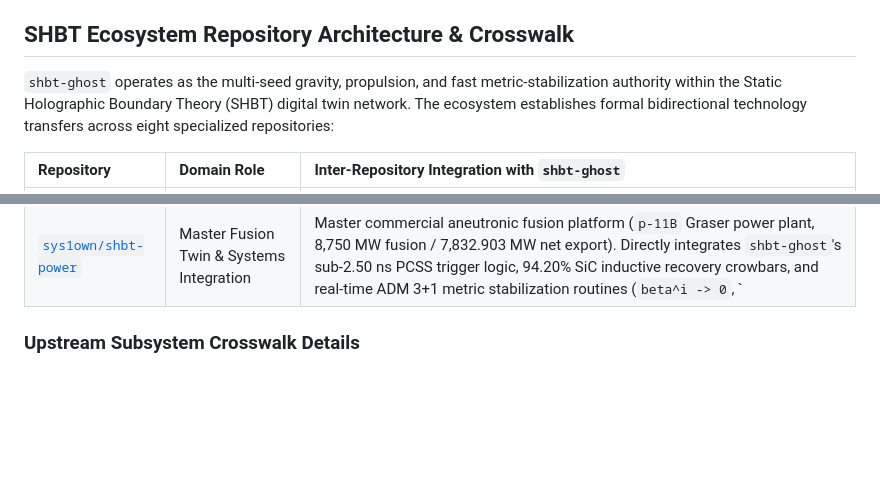
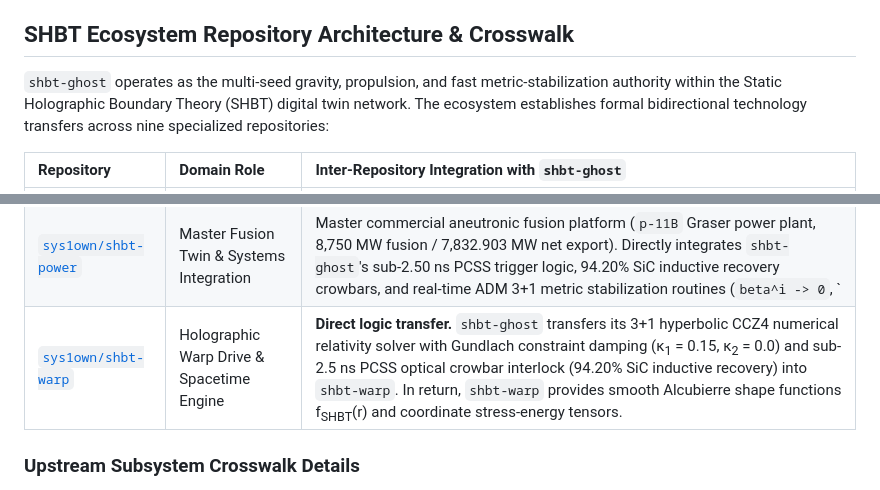
Before and after one commit to sys1own/shbt-ghost, a Markdown page: README.md, 2 parts joined by grey strips. Rendered like a GitHub page; blank space fills up the shorter version.

Commit message:
docs(readme): expand ecosystem crosswalk to 9 repositories including shbt-warp
Co-Authored-By: Devin AI <158243242+devin-ai-integration[bot]@users.noreply.github.com>

```diff
--- a/README.md
+++ b/README.md
@@ -31,7 +31,7 @@ Synthetic optics span focal lengths from `f0 = 169.30 m` to `f_max = 1692.99 m`
 
 ## SHBT Ecosystem Repository Architecture & Crosswalk
 
-`shbt-ghost` operates as the multi-seed gravity, propulsion, and fast metric-stabilization authority within the Static Holographic Boundary Theory (SHBT) digital twin network. The ecosystem establishes formal bidirectional technology transfers across eight specialized repositories:
+`shbt-ghost` operates as the multi-seed gravity, propulsion, and fast metric-stabilization authority within the Static Holographic Boundary Theory (SHBT) digital twin network. The ecosystem establishes formal bidirectional technology transfers across nine specialized repositories:
 
 | Repository | Domain Role | Inter-Repository Integration with `shbt-ghost` |
 | :--- | :--- | :--- |
@@ -43,6 +43,7 @@ Synthetic optics span focal lengths from `f0 = 169.30 m` to `f_max = 1692.99 m`
 | [`sys1own/shbt-cf`](https://github.com/sys1own/shbt-cf) | Cold Fusion Authority & Power Ledger | Canonical power source for `shbt-ghost`. Specifies the 1,800-module LANR starter grid generating `999.054 kW_net` (`555.03 W` DC/cell, 33.804% TEG efficiency) to continuously balance the 906.00 kW Landauer debt with `+93.054 kW` operational margin. Supplies McNabb-Foster deuterium kinetics (`McnabbFosterSolver`) and two-phase Eulerian-Eulerian boiling models with Chaboche backstress cold-plate thermal fatigue analysis. `shbt-ghost` returns sub-2.50 ns PCSS optical interlocks and 94.20% SiC recovery crowbars. |
 | [`sys1own/shbt-recon`](https://github.com/sys1own/shbt-recon) | Macroscopic State Tracking & Causal GNC | Supplies macroscopic Stinespring dilation (`V_macro_unified` over `N ~ 10^20` to `10^28` particles) partitioning states into active residual (`eta_A = 10/33`, 640 B) and dark ledger (`eta_D = 23/33`, 1,472 B, 124 braids). Supplies 2PN harmonic metric formulations and causal lightcone authorization (`Delta s^2_2PN <= 0`) mapped to `SHBT-MMIO-1` (`0x28`–`0x2C`), as well as high-throughput lock-free POSIX SPSC shared-memory telemetry rings and 128-byte dual-cacheline C-ABI alignment conventions. |
 | [`sys1own/shbt-power`](https://github.com/sys1own/shbt-power) | Master Fusion Twin & Systems Integration | Master commercial aneutronic fusion platform (`p-11B` Graser power plant, 8,750 MW fusion / 7,832.903 MW net export). Directly integrates `shbt-ghost`'s sub-2.50 ns PCSS trigger logic, 94.20% SiC inductive recovery crowbars, and real-time ADM 3+1 metric stabilization routines (`beta^i -> 0`, `|det(g) + 1| <= 1e-12`). Reuses `ghost-multiseed-gravity`'s 3D tensor field projection for diamagnetic plasma fireball expansion against superconducting magnetic cushions, and harmonizes with the 70-gate verification harness. |
+| [`sys1own/shbt-warp`](https://github.com/sys1own/shbt-warp) | Holographic Warp Drive & Spacetime Engine | **Direct logic transfer.** `shbt-ghost` transfers its 3+1 hyperbolic CCZ4 numerical relativity solver with Gundlach constraint damping (κ<sub>1</sub> = 0.15, κ<sub>2</sub> = 0.0) and sub-2.5 ns PCSS optical crowbar interlock (94.20% SiC inductive recovery) into `shbt-warp`. In return, `shbt-warp` provides smooth Alcubierre shape functions f<sub>SHBT</sub>(r) and coordinate stress-energy tensors. |
 
 ### Upstream Subsystem Crosswalk Details
 
```
